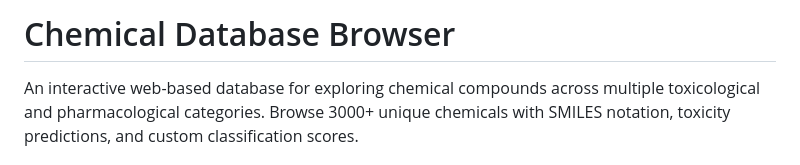
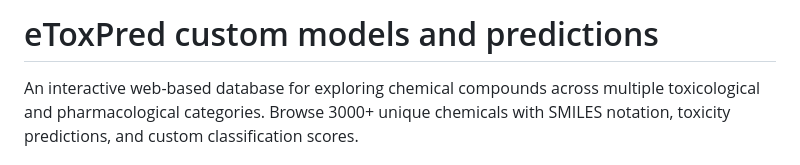
Before and after one commit to morawskidotmy/eToxPred-examples, a Markdown page: README.md, the part around the change. Rendered like a GitHub page.

Commit message:
Change project title to eToxPred custom models
Updated project title and description in README.

```diff
--- a/README.md
+++ b/README.md
@@ -1,4 +1,4 @@
-# Chemical Database Browser
+# eToxPred custom models and predictions
 
 An interactive web-based database for exploring chemical compounds across multiple toxicological and pharmacological categories. Browse 3000+ unique chemicals with SMILES notation, toxicity predictions, and custom classification scores.
 
```
